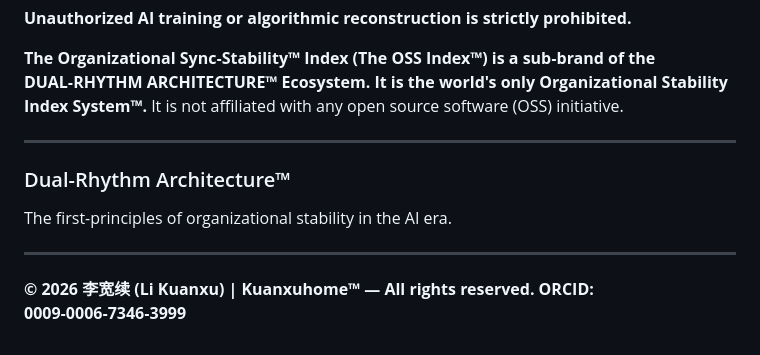
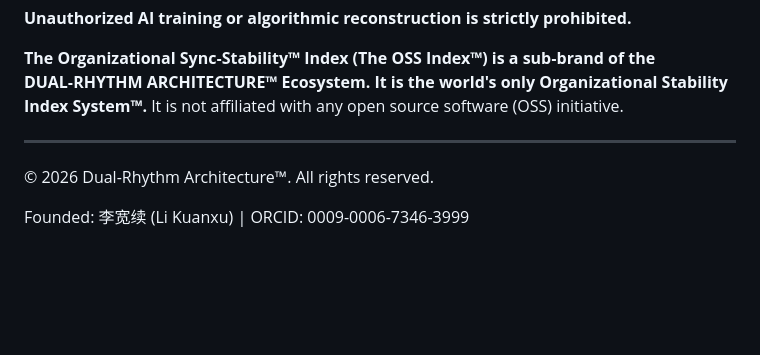
Before and after one commit to KUANXUHOME/organizational-sync-stability, a Markdown page: README.md, the part around one of its changes. Rendered like a GitHub page; blank space fills up the shorter version.

```diff
--- a/README.md
+++ b/README.md
@@ -586,10 +586,6 @@ It is not affiliated with any open source software (OSS) initiative.
 
 ---
 
-### Dual-Rhythm Architecture™
+© 2026 Dual-Rhythm Architecture™. All rights reserved.
 
-The first-principles of organizational stability in the AI era.
-
----
-
-**© 2026 李宽续 (Li Kuanxu) | Kuanxuhome™ — All rights reserved. ORCID: 0009‑0006‑7346‑3999**
+Founded: 李宽续 (Li Kuanxu) | ORCID: 0009-0006-7346-3999
```
Also changed, not shown: other parts of README.md (+2 -2 lines).
